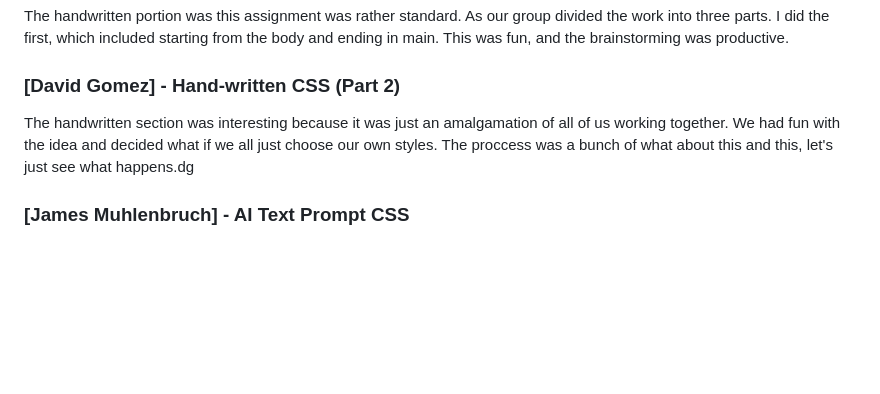
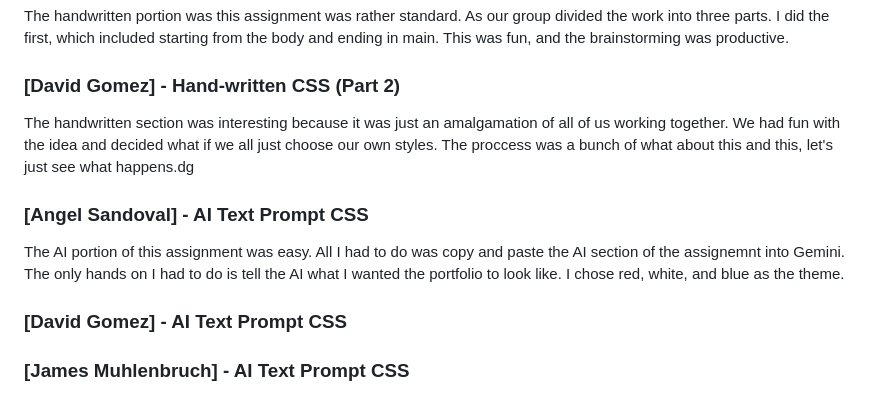
Before and after one commit to AngelSFSU/CSC317, a Markdown page: assignments/3/SUBMISSION.md, the part around the change. Drawn GitHub-style; blank space fills up the shorter version.

```diff
--- a/assignments/3/SUBMISSION.md
+++ b/assignments/3/SUBMISSION.md
@@ -21,6 +21,12 @@ The handwritten portion was this assignment was rather standard. As our group di
 ### [David Gomez] - Hand-written CSS (Part 2)
 The handwritten section was interesting because it was just an amalgamation of all of us working together. We had fun with the idea and decided what if we all just choose our own styles. The proccess was a bunch of what about this and this, let's just see what happens.dg
 
+### [Angel Sandoval] - AI Text Prompt CSS
+The AI portion of this assignment was easy. All I had to do was copy and paste the AI section of the assignemnt into Gemini. The only hands on I had to do is tell the AI what I wanted the portfolio to look like. I chose red, white, and blue as the theme.
+
+### [David Gomez] - AI Text Prompt CSS
+
+
 ### [James Muhlenbruch] - AI Text Prompt CSS
 I found the Ai text promp CSS portion to be fairly easy, and was actually nice to manipulate
 when I wanted to change something and wanted the AI to change. It also helped a lot when comparing to the others AI CSS as all three of ours was different and gave us alot of things to choose from when making our hybrid.
```
